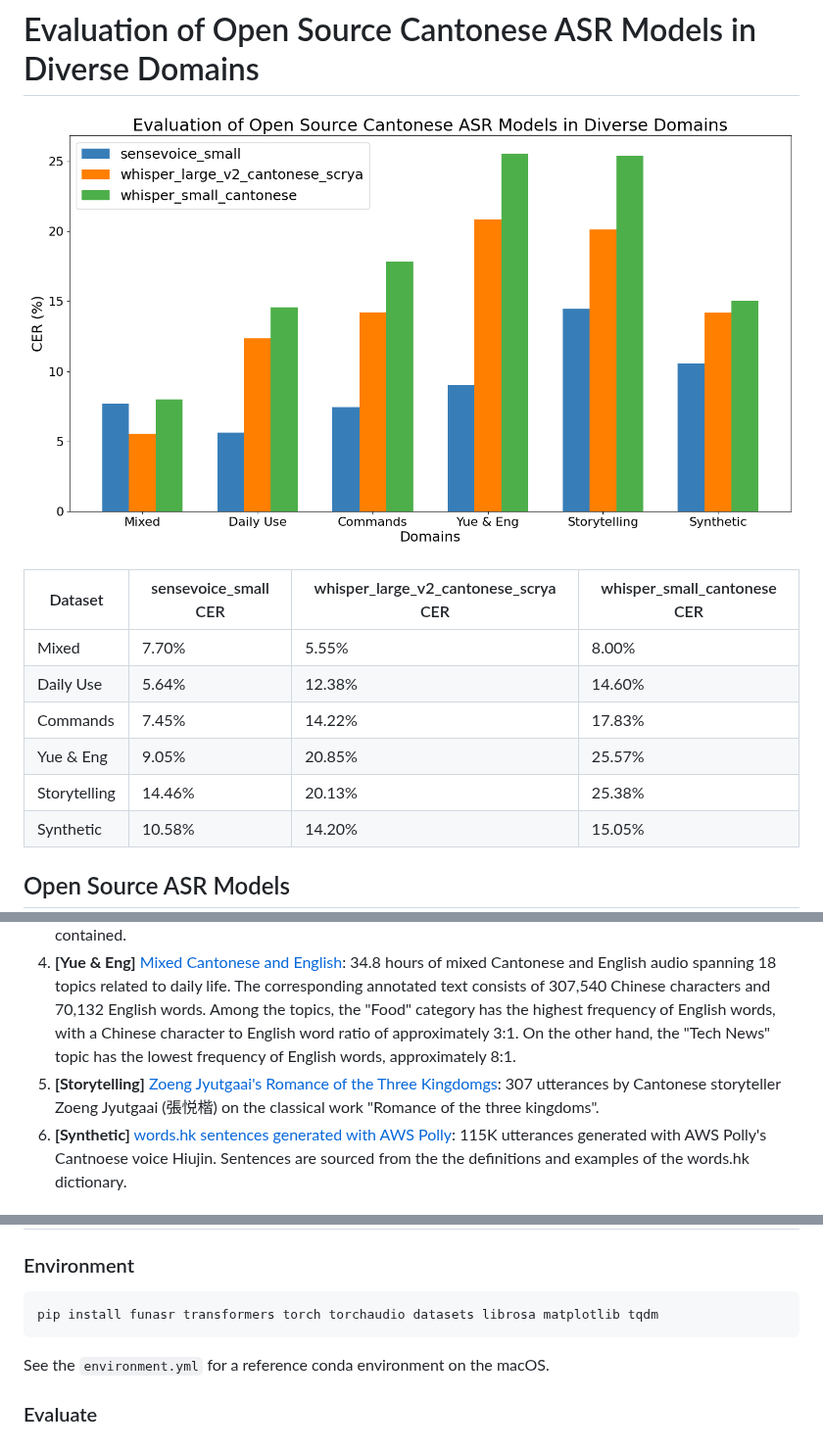
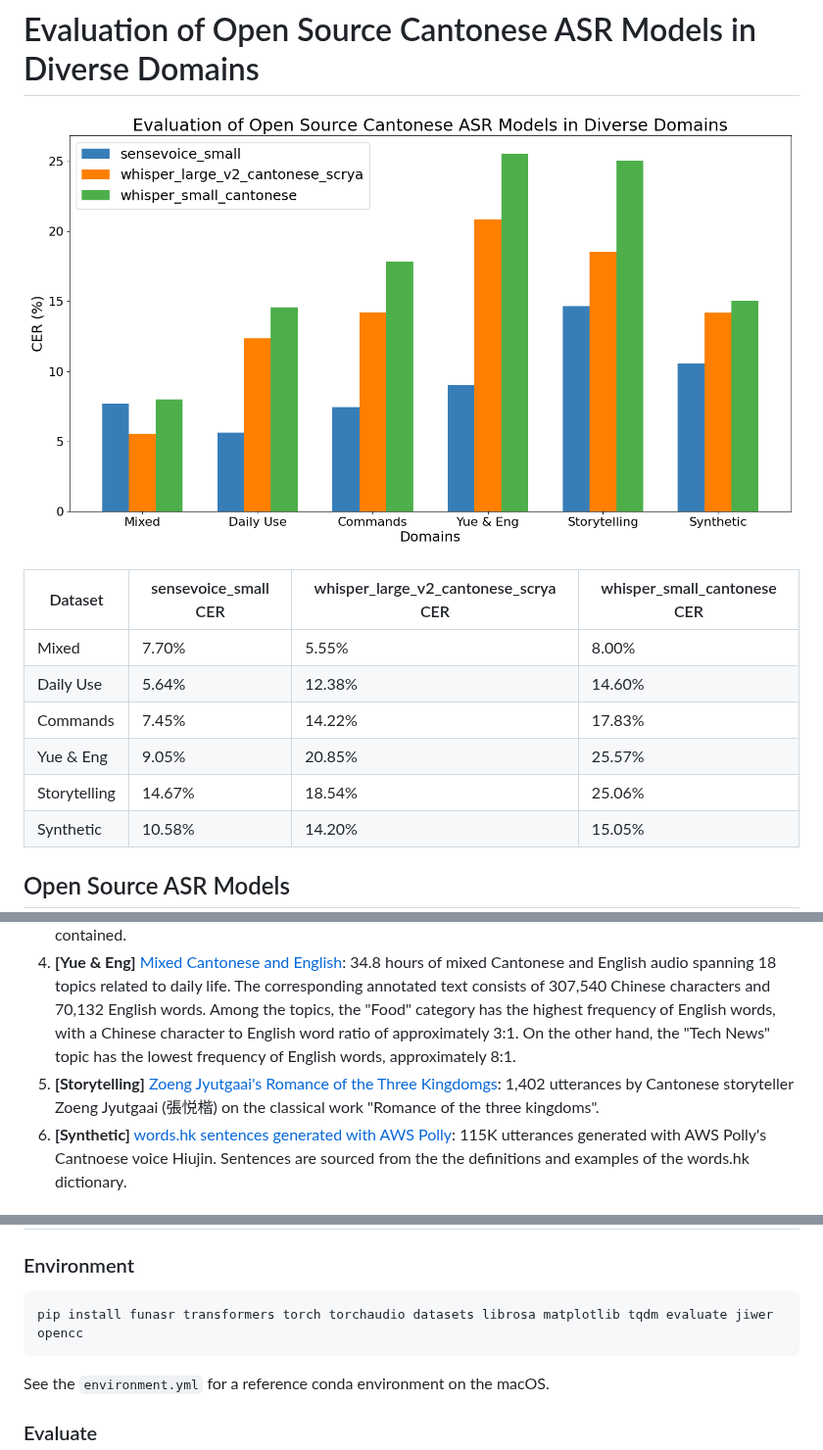
Before and after one commit to AlienKevin/cantonese_asr_eval, a Markdown page: README.md, 3 parts joined by grey strips. Shown at 98% size. Rendered like a GitHub page; pictures changed too: cer_chart.png.

Commit message:
Update saamgwokjinji results with latest, larger dataset

````diff
--- a/README.md
+++ b/README.md
@@ -7,7 +7,7 @@
 | Daily Use    | 5.64%                | 12.38%                               | 14.60%                      |
 | Commands     | 7.45%                | 14.22%                               | 17.83%                      |
 | Yue & Eng    | 9.05%                | 20.85%                               | 25.57%                      |
-| Storytelling | 14.46%               | 20.13%                               | 25.38%                      |
+| Storytelling | 14.67%               | 18.54%                               | 25.06%                      |
 | Synthetic    | 10.58%               | 14.20%                               | 15.05%                      |
 
 ## Open Source ASR Models
@@ -20,7 +20,7 @@
 2. **[Daily Use]** [Guangzhou Daily Use](https://huggingface.co/datasets/AlienKevin/guangzhou-daily-use-speech): 4.06 hours of transcribed Guangzhou Cantonese scripted speech focusing on daily use sentences, where 4,060 utterances contributed by ten speakers were contained.
 3. **[Commands]** [Guangzhou Cabin](https://huggingface.co/datasets/AlienKevin/guangzhou-cabin-speech): 5 hours of transcribed Guangzhou Cantonese scripted speech in the vehicle focusing on digits, commands and queries, where 6,219 utterances contributed by ten speakers were contained.
 4. **[Yue & Eng]** [Mixed Cantonese and English](https://huggingface.co/datasets/AlienKevin/mixed_cantonese_and_english_speech): 34.8 hours of mixed Cantonese and English audio spanning 18 topics related to daily life. The corresponding annotated text consists of 307,540 Chinese characters and 70,132 English words. Among the topics, the "Food" category has the highest frequency of English words, with a Chinese character to English word ratio of approximately 3:1. On the other hand, the "Tech News" topic has the lowest frequency of English words, approximately 8:1.
-5. **[Storytelling]** [Zoeng Jyutgaai's Romance of the Three Kingdomgs](https://huggingface.co/datasets/hon9kon9ize/zoengjyutgaai_saamgwokjinji): 307 utterances by Cantonese storyteller Zoeng Jyutgaai (張悦楷) on the classical work "Romance of the three kingdoms".
+5. **[Storytelling]** [Zoeng Jyutgaai's Romance of the Three Kingdomgs](https://huggingface.co/datasets/laubonghaudoi/zoengjyutgaai_saamgwokjinji): 1,402 utterances by Cantonese storyteller Zoeng Jyutgaai (張悦楷) on the classical work "Romance of the three kingdoms".
 6. **[Synthetic]** [words.hk sentences generated with AWS Polly](https://huggingface.co/datasets/AlienKevin/wordshk_cantonese_speech): 115K utterances generated with AWS Polly's Cantnoese voice Hiujin. Sentences are sourced from the the definitions and examples of the words.hk dictionary.
 
 ## Discussion
@@ -45,7 +45,7 @@
 
 ### Environment
 ```
-pip install funasr transformers torch torchaudio datasets librosa matplotlib tqdm
+pip install funasr transformers torch torchaudio datasets librosa matplotlib tqdm evaluate jiwer opencc
 ```
 See the `environment.yml` for a reference conda environment on the macOS.
 
````
Also changed, not shown: 3 other files.
